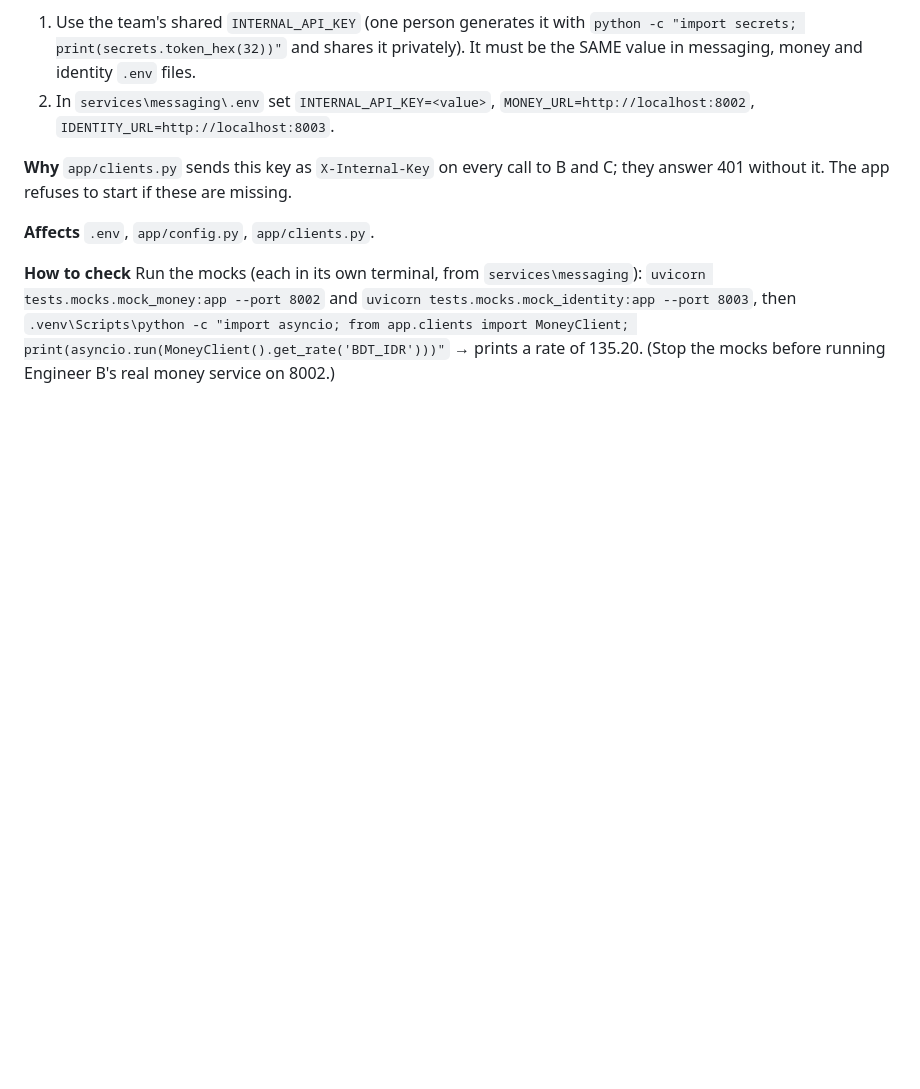
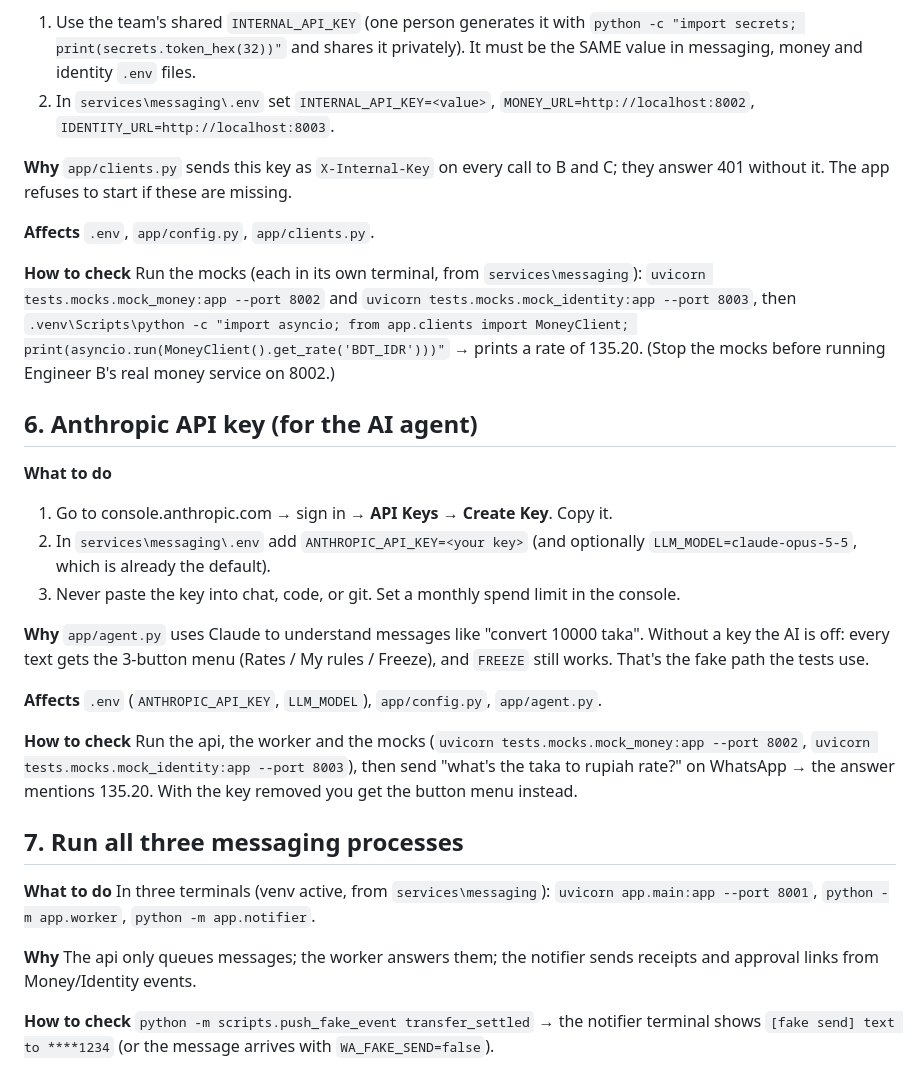
Before and after one commit to Muhatarima/student-money-agent-server, a Markdown page: services/messaging/MANUAL_TODO.md, the part around the change. Rendered like a GitHub page; blank space fills up the shorter version.

```diff
--- a/services/messaging/MANUAL_TODO.md
+++ b/services/messaging/MANUAL_TODO.md
@@ -94,3 +94,32 @@ they answer 401 without it. The app refuses to start if these are missing.
 `uvicorn tests.mocks.mock_identity:app --port 8003`, then
 `.venv\Scripts\python -c "import asyncio; from app.clients import MoneyClient; print(asyncio.run(MoneyClient().get_rate('BDT_IDR')))"`
 → prints a rate of 135.20. (Stop the mocks before running Engineer B's real money service on 8002.)
+
+## 6. Anthropic API key (for the AI agent)
+
+**What to do**
+1. Go to console.anthropic.com → sign in → **API Keys** → **Create Key**. Copy it.
+2. In `services\messaging\.env` add `ANTHROPIC_API_KEY=<your key>` (and optionally
+   `LLM_MODEL=claude-opus-5-5`, which is already the default).
+3. Never paste the key into chat, code, or git. Set a monthly spend limit in the console.
+
+**Why** `app/agent.py` uses Claude to understand messages like "convert 10000 taka".
+Without a key the AI is off: every text gets the 3-button menu (Rates / My rules /
+Freeze), and `FREEZE` still works. That's the fake path the tests use.
+
+**Affects** `.env` (`ANTHROPIC_API_KEY`, `LLM_MODEL`), `app/config.py`, `app/agent.py`.
+
+**How to check** Run the api, the worker and the mocks (`uvicorn tests.mocks.mock_money:app --port 8002`,
+`uvicorn tests.mocks.mock_identity:app --port 8003`), then send "what's the taka to rupiah rate?"
+on WhatsApp → the answer mentions 135.20. With the key removed you get the button menu instead.
+
+## 7. Run all three messaging processes
+
+**What to do** In three terminals (venv active, from `services\messaging`):
+`uvicorn app.main:app --port 8001`, `python -m app.worker`, `python -m app.notifier`.
+
+**Why** The api only queues messages; the worker answers them; the notifier sends receipts
+and approval links from Money/Identity events.
+
+**How to check** `python -m scripts.push_fake_event transfer_settled` → the notifier
+terminal shows `[fake send] text to ****1234` (or the message arrives with `WA_FAKE_SEND=false`).
```
Also changed, not shown: PROGRESS.md (+33 -8 lines), services/messaging/PROGRESS.md (+1 -1 lines).
